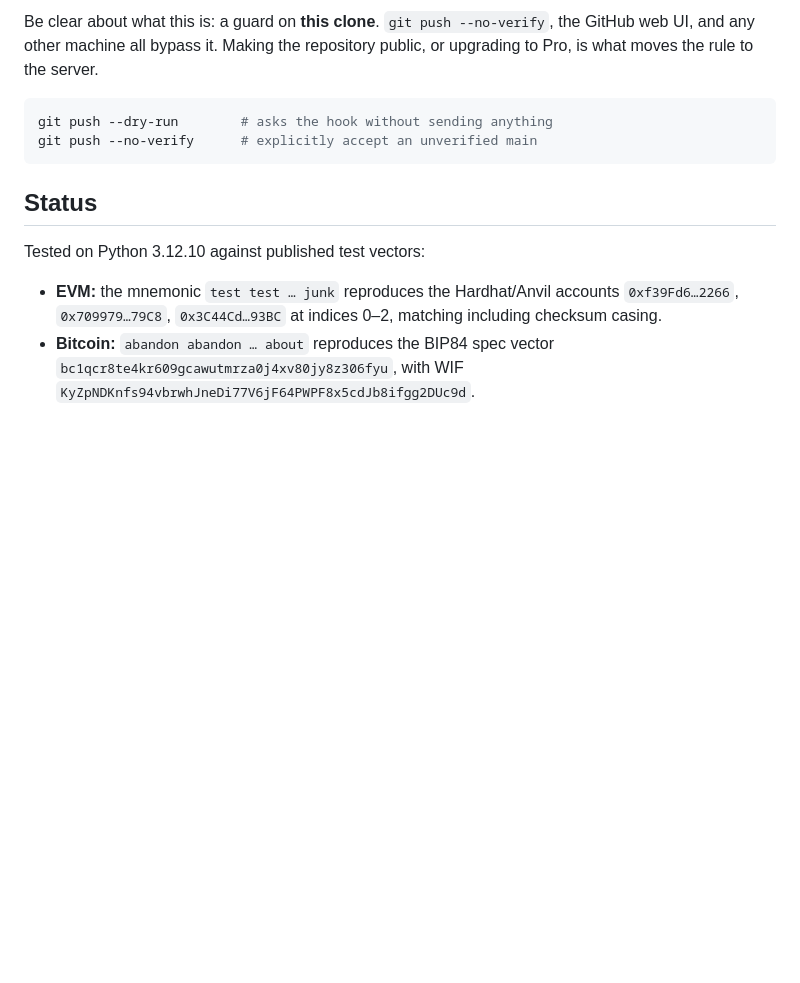
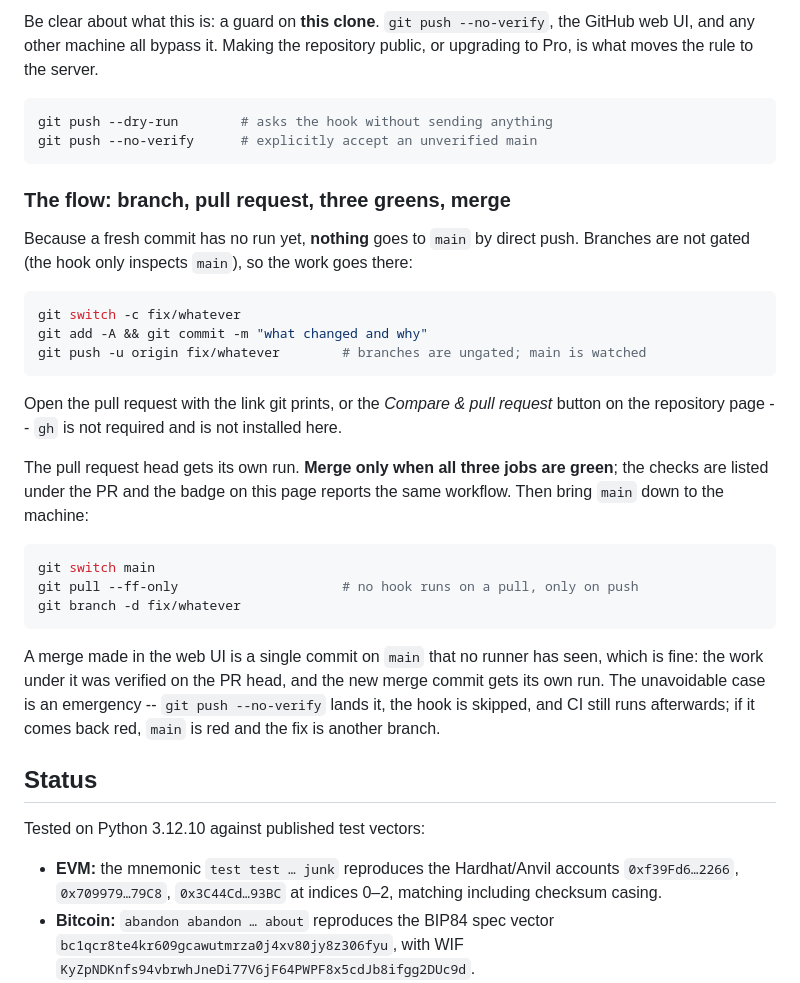
Before and after one commit to emeraldjewels4-rgb/loveweb-wallet-toolkit, a Markdown page: README.md, the part around the change. GitHub-like rendering; blank space fills up the shorter version.

Commit message:
Document how a change actually reaches main (#1)
Direct pushes to main are refused by the pre-push hook unless CI already passed
the commit, so the branch/pull-request/merge path is now the only one that works.
Spell it out: create a branch (ungated), push it, open the PR from the link git
prints since gh is not installed, merge only when all three jobs are green, then
fast-forward main locally because a pull runs no hook.

🤖 Generated with Codebuff

Co-authored-by: Codebuff <noreply@codebuff.com>

````diff
--- a/README.md
+++ b/README.md
@@ -955,6 +955,36 @@ git push --dry-run        # asks the hook without sending anything
 git push --no-verify      # explicitly accept an unverified main
 ```
 
+### The flow: branch, pull request, three greens, merge
+
+Because a fresh commit has no run yet, **nothing** goes to `main` by direct push.
+Branches are not gated (the hook only inspects `main`), so the work goes there:
+
+```bash
+git switch -c fix/whatever
+git add -A && git commit -m "what changed and why"
+git push -u origin fix/whatever        # branches are ungated; main is watched
+```
+
+Open the pull request with the link git prints, or the *Compare & pull request*
+button on the repository page -- `gh` is not required and is not installed here.
+
+The pull request head gets its own run. **Merge only when all three jobs are
+green**; the checks are listed under the PR and the badge on this page reports
+the same workflow. Then bring `main` down to the machine:
+
+```bash
+git switch main
+git pull --ff-only                     # no hook runs on a pull, only on push
+git branch -d fix/whatever
+```
+
+A merge made in the web UI is a single commit on `main` that no runner has seen,
+which is fine: the work under it was verified on the PR head, and the new merge
+commit gets its own run. The unavoidable case is an emergency -- `git push
+--no-verify` lands it, the hook is skipped, and CI still runs afterwards; if it
+comes back red, `main` is red and the fix is another branch.
+
 ## Status
 
 Tested on Python 3.12.10 against published test vectors:
````
